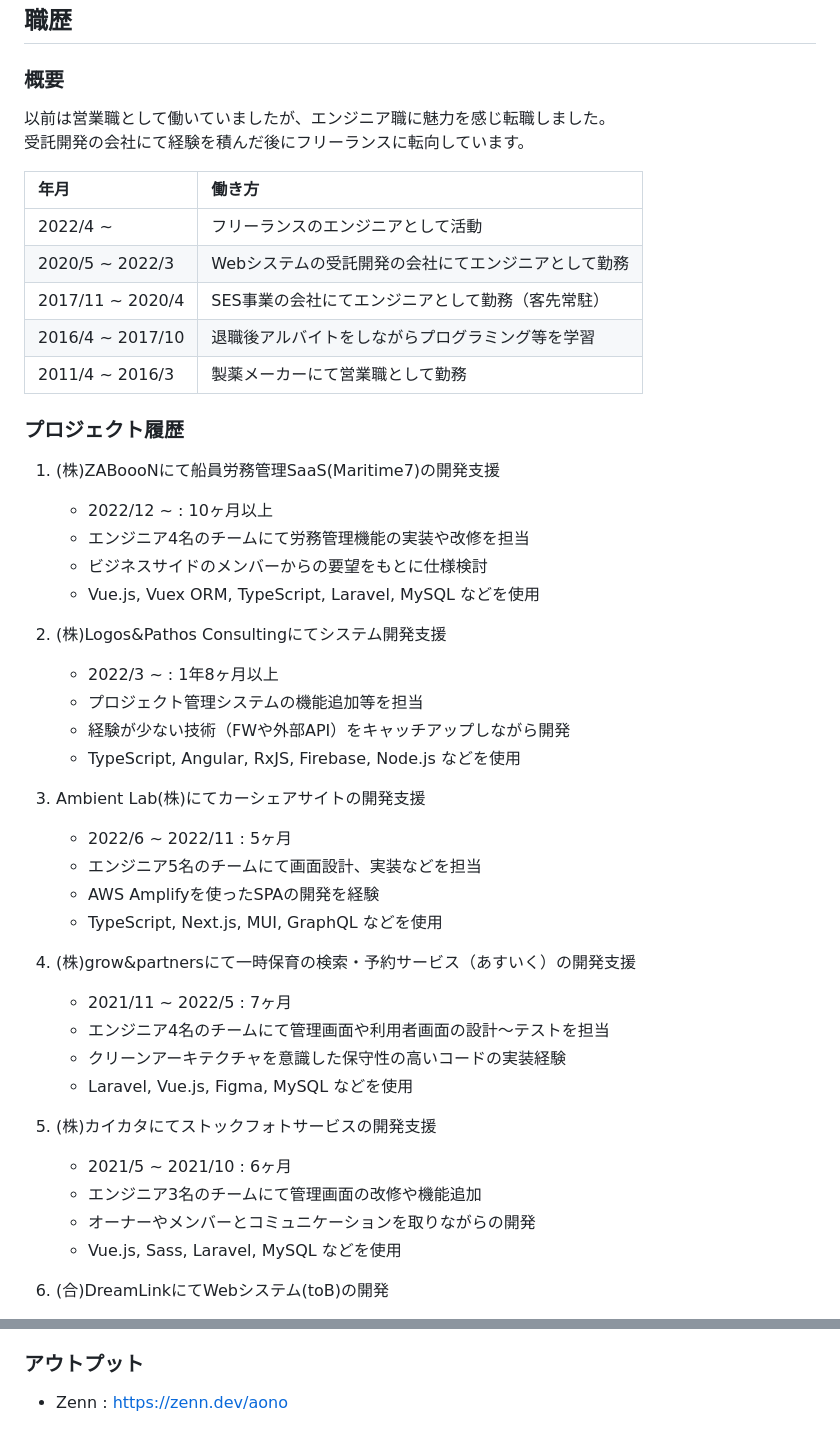
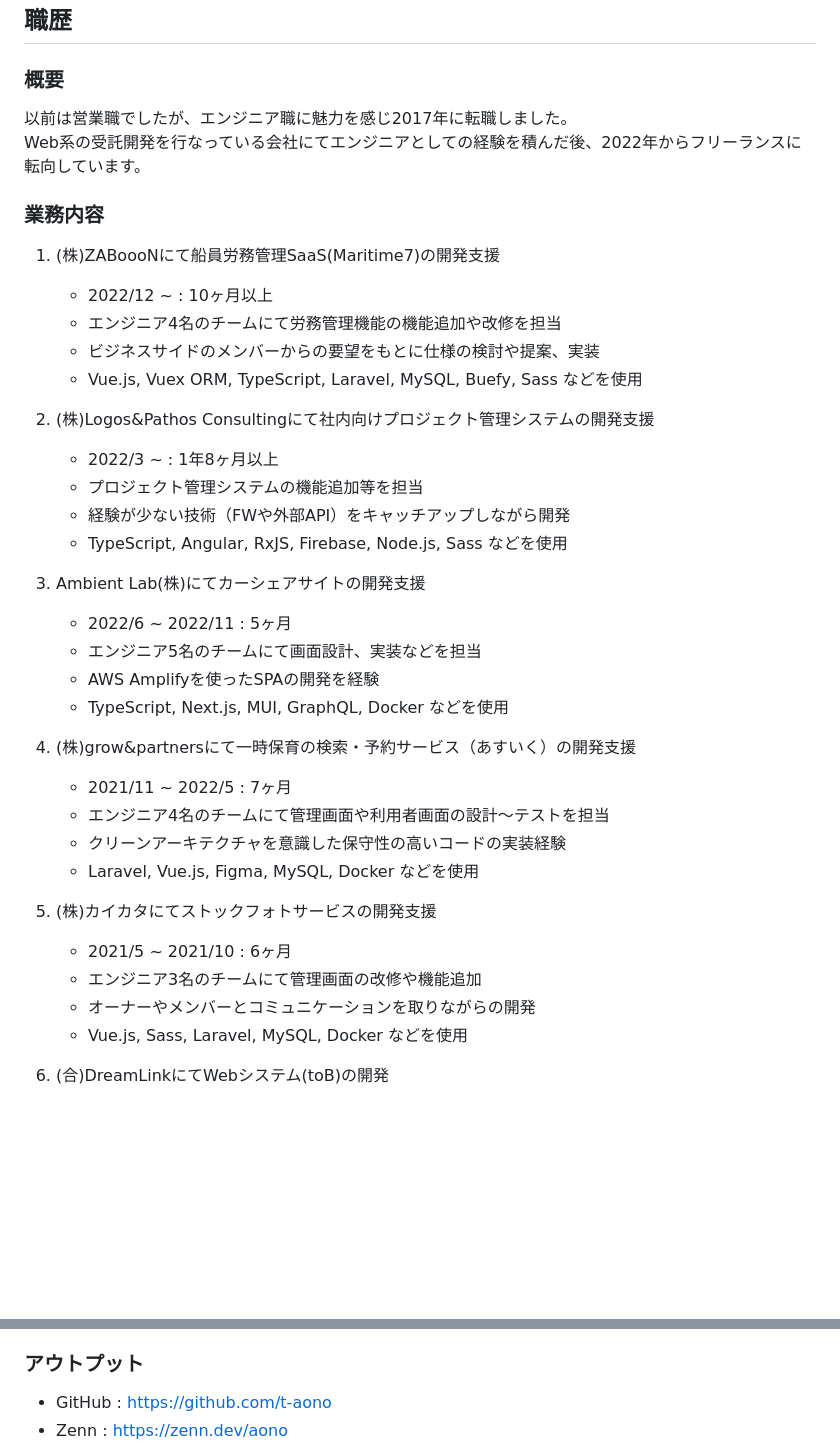
Before and after one commit to t-aono/skillsheet-ghmd, a Markdown page: src/skill-sheet.md, 2 parts joined by grey strips. Drawn GitHub-style; blank space fills up the shorter version.

Commit message:
Update skill-sheet.md (#8)
* Update skill-sheet.md

* Update skill-sheet.md

```diff
--- a/src/skill-sheet.md
+++ b/src/skill-sheet.md
@@ -22,48 +22,40 @@ Webアプリケーションの開発を行うエンジニアです。
 
 ### 概要
 
-以前は営業職として働いていましたが、エンジニア職に魅力を感じ転職しました。
-受託開発の会社にて経験を積んだ後にフリーランスに転向しています。
+以前は営業職でしたが、エンジニア職に魅力を感じ2017年に転職しました。
+Web系の受託開発を行なっている会社にてエンジニアとしての経験を積んだ後、2022年からフリーランスに転向しています。
 
-| 年月 | 働き方
-| :--- | :---
-| 2022/4 ~ | フリーランスのエンジニアとして活動
-| 2020/5 ~ 2022/3 | Webシステムの受託開発の会社にてエンジニアとして勤務
-| 2017/11 ~ 2020/4 | SES事業の会社にてエンジニアとして勤務（客先常駐）
-| 2016/4 ~ 2017/10 | 退職後アルバイトをしながらプログラミング等を学習
-| 2011/4 ~ 2016/3 | 製薬メーカーにて営業職として勤務
-
-### プロジェクト履歴
+### 業務内容
 
 1. (株)ZABoooNにて船員労務管理SaaS(Maritime7)の開発支援
     - 2022/12 ~ : 10ヶ月以上
-    - エンジニア4名のチームにて労務管理機能の実装や改修を担当
-    - ビジネスサイドのメンバーからの要望をもとに仕様検討
-    - Vue.js, Vuex ORM, TypeScript, Laravel, MySQL などを使用
+    - エンジニア4名のチームにて労務管理機能の機能追加や改修を担当
+    - ビジネスサイドのメンバーからの要望をもとに仕様の検討や提案、実装
+    - Vue.js, Vuex ORM, TypeScript, Laravel, MySQL, Buefy, Sass などを使用
 
-2. (株)Logos&Pathos Consultingにてシステム開発支援
+2. (株)Logos&Pathos Consultingにて社内向けプロジェクト管理システムの開発支援
     - 2022/3 ~ : 1年8ヶ月以上
     - プロジェクト管理システムの機能追加等を担当
     - 経験が少ない技術（FWや外部API）をキャッチアップしながら開発
-    - TypeScript, Angular, RxJS, Firebase, Node.js などを使用
+    - TypeScript, Angular, RxJS, Firebase, Node.js, Sass などを使用
 
 3. Ambient Lab(株)にてカーシェアサイトの開発支援
     - 2022/6 ~ 2022/11 : 5ヶ月
     - エンジニア5名のチームにて画面設計、実装などを担当
     - AWS Amplifyを使ったSPAの開発を経験
-    - TypeScript, Next.js, MUI, GraphQL などを使用
+    - TypeScript, Next.js, MUI, GraphQL, Docker などを使用
 
 4. (株)grow&partnersにて一時保育の検索・予約サービス（あすいく）の開発支援
     - 2021/11 ~ 2022/5 : 7ヶ月
     - エンジニア4名のチームにて管理画面や利用者画面の設計〜テストを担当
     - クリーンアーキテクチャを意識した保守性の高いコードの実装経験
-    - Laravel, Vue.js, Figma, MySQL などを使用
+    - Laravel, Vue.js, Figma, MySQL, Docker などを使用
 
 5. (株)カイカタにてストックフォトサービスの開発支援
     - 2021/5 ~ 2021/10 : 6ヶ月
     - エンジニア3名のチームにて管理画面の改修や機能追加
     - オーナーやメンバーとコミュニケーションを取りながらの開発
-    - Vue.js, Sass, Laravel, MySQL などを使用
+    - Vue.js, Sass, Laravel, MySQL, Docker などを使用
 
 6. (合)DreamLinkにてWebシステム(toB)の開発
     - 2020/5 ~ 2022/3 : 1年10ヶ月
@@ -154,4 +148,5 @@ Webアプリケーションの開発を行うエンジニアです。
 
 ### アウトプット
 
+- GitHub : <a href="https://github.com/t-aono" target="_blank">https://github.com/t-aono</a>
 - Zenn : <a href="https://zenn.dev/aono" target="_blank">https://zenn.dev/aono</a>
```
Also changed, not shown: other parts of src/skill-sheet.md (+14 -24 lines).
